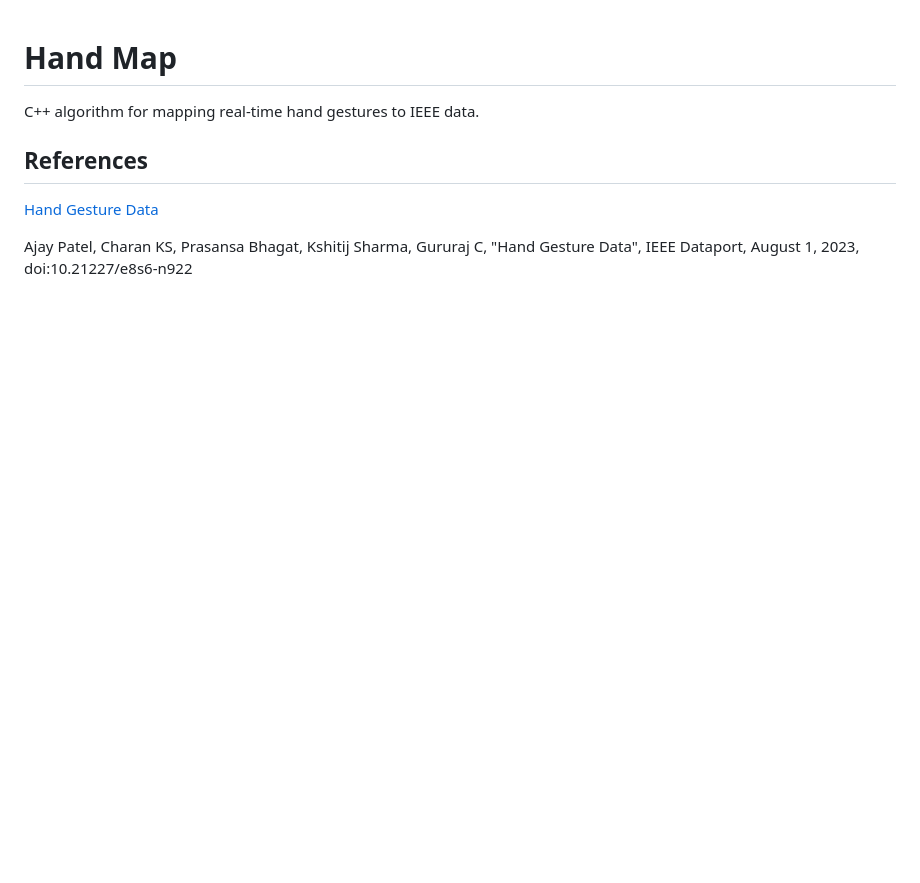
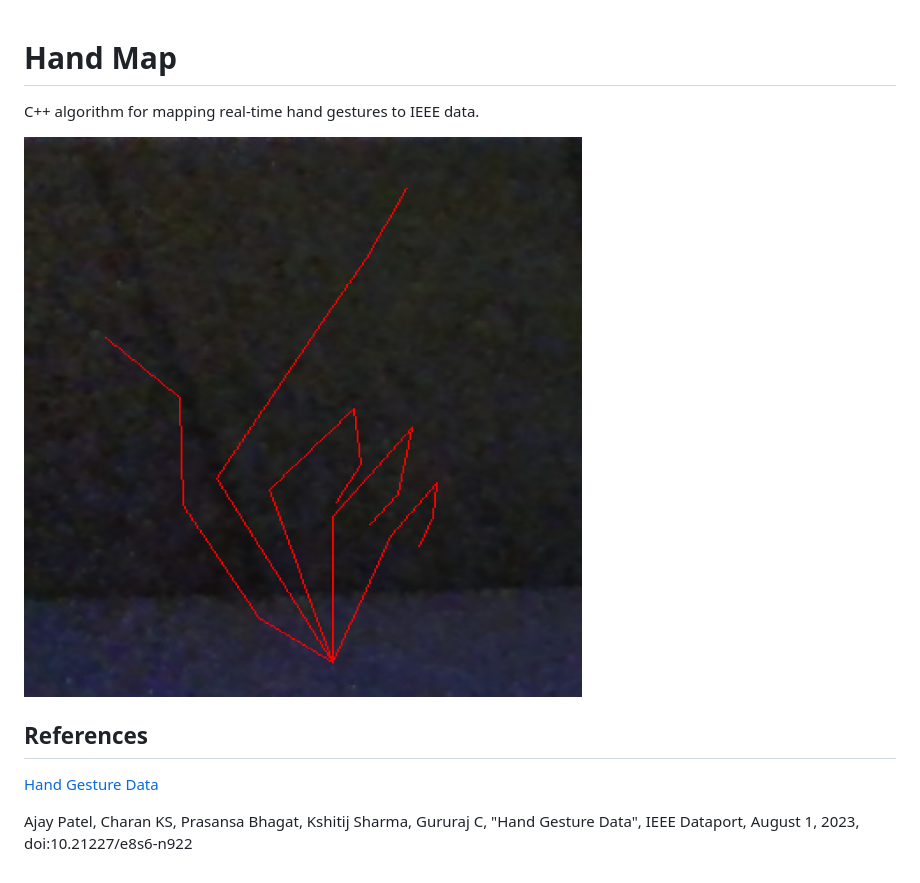
Before and after one commit to kylepfurey/HandMap, a Markdown page: README.md, the part around the change. Drawn GitHub-style; pictures changed too: resources/handmap.png (added); blank space fills up the shorter version.

Commit message:
Hand Scanning Working

```diff
--- a/README.md
+++ b/README.md
@@ -1,5 +1,7 @@
 # Hand Map
 C++ algorithm for mapping real-time hand gestures to IEEE data.
+
+![Hand Map](resources/handmap.png)
 
 ## References
 [Hand Gesture Data](https://ieee-dataport.org/documents/hand-gesture-data)
```
Also changed, not shown: 2 other files.
